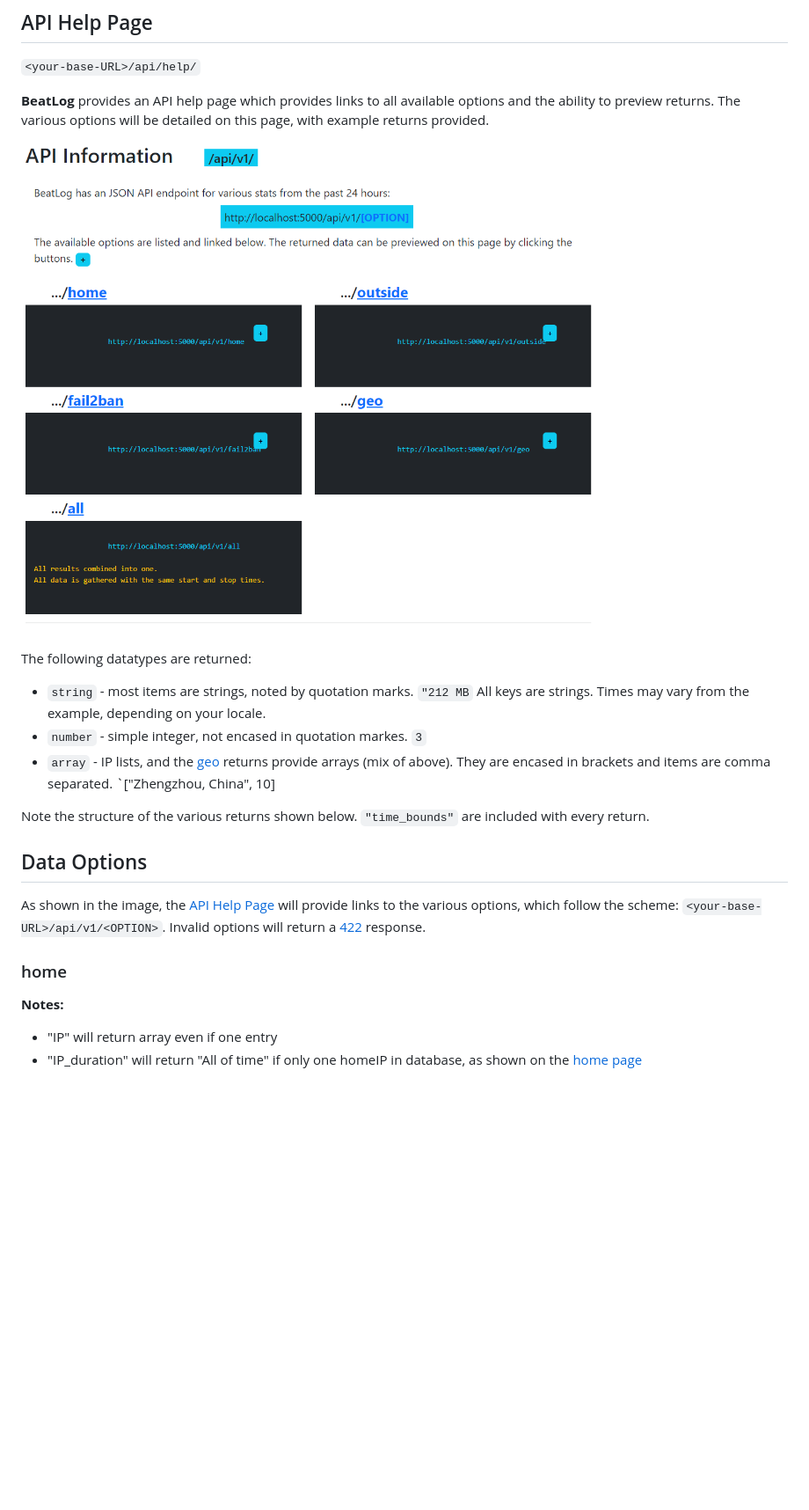
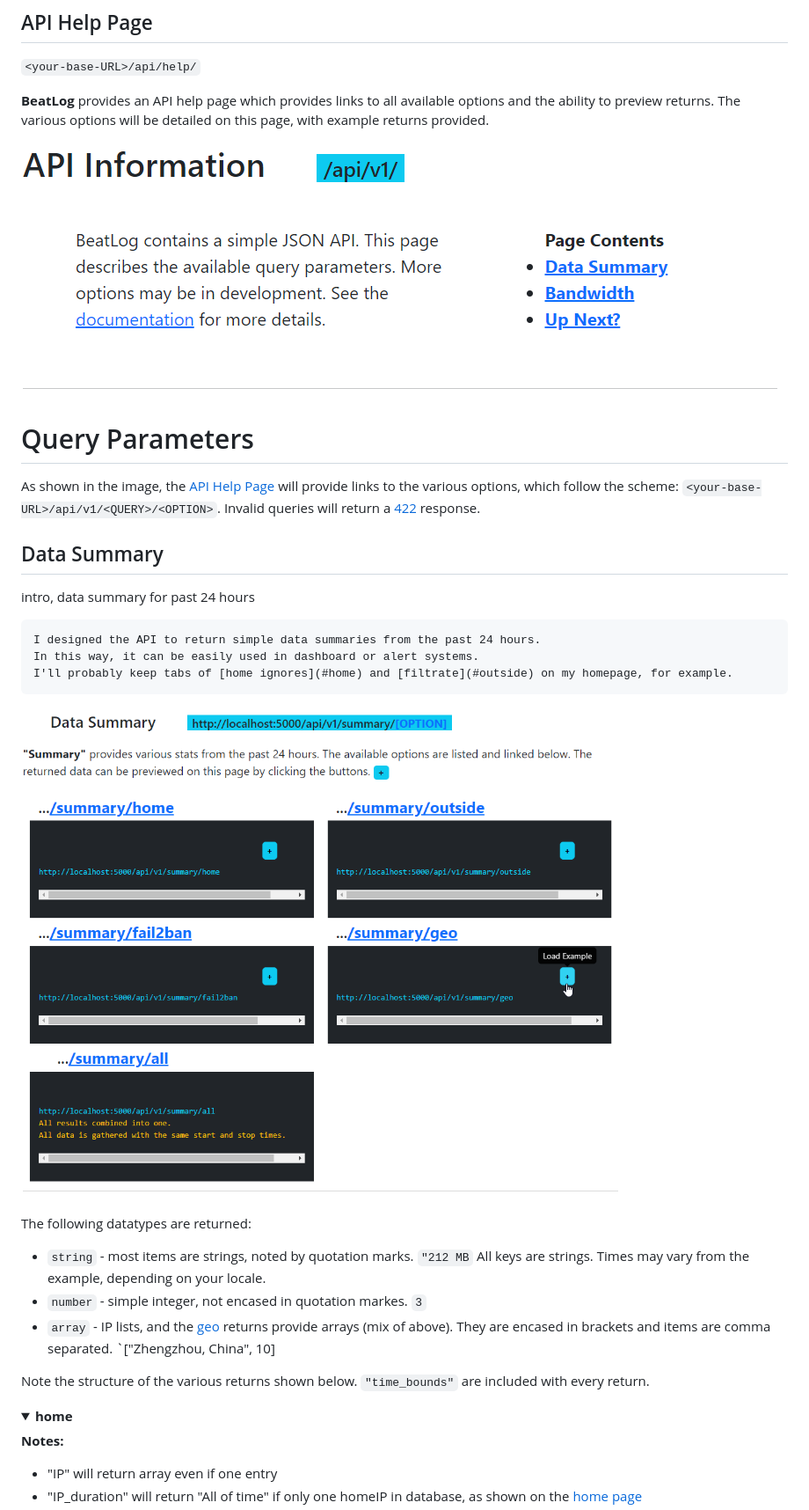
Before and after one commit to NBPub/BeatLog, a Markdown page: docs/API.md, the part around one of its changes. Shown at 88% size. Drawn GitHub-style; pictures changed too: docs/pics/API_1.png, docs/pics/API_2.png (added); folded sections open; blank space fills up the shorter version.

````diff
--- a/docs/API.md
+++ b/docs/API.md
@@ -38,6 +43,25 @@ The various options will be detailed on this page, with example returns provided
 
 ![API_1](/docs/pics/API_1.png "The API help page shows current options for the JSON API.")
 
+
+
+# Query Parameters
+
+As shown in the image, the [API Help Page](#api-help-page) will provide links to the various options, which follow the scheme: `<your-base-URL>/api/v1/<QUERY>/<OPTION>`.
+Invalid queries will return a [422](https://www.httpstatuses.org/422) response.
+
+## Data Summary
+
+intro, data summary for past 24 hours
+
+```
+I designed the API to return simple data summaries from the past 24 hours.
+In this way, it can be easily used in dashboard or alert systems.
+I'll probably keep tabs of [home ignores](#home) and [filtrate](#outside) on my homepage, for example.
+```
+
+![API_2](/docs/pics/API_2.png "...")
+
 The following datatypes are returned:
 
 - `string` - most items are strings, noted by quotation marks. `"212 MB` All keys are strings. Times may vary from the example, depending on your locale.
@@ -46,12 +70,8 @@ The following datatypes are returned:
 
 Note the structure of the various returns shown below. `"time_bounds"` are included with every return.
 
-## Data Options
 
-As shown in the image, the [API Help Page]() will provide links to the various options, which follow the scheme: `<your-base-URL>/api/v1/<OPTION>`.
-Invalid options will return a [422](https://www.httpstatuses.org/422) response.
-
-### home
+<details><summary id="home"><b>home</b></summary>
 
 **Notes:**
 
````
Also changed, not shown: other parts of docs/API.md (+58 -9 lines), README.md (+15 -8 lines), docs/pics/API_3.png (added), 8 other files.
